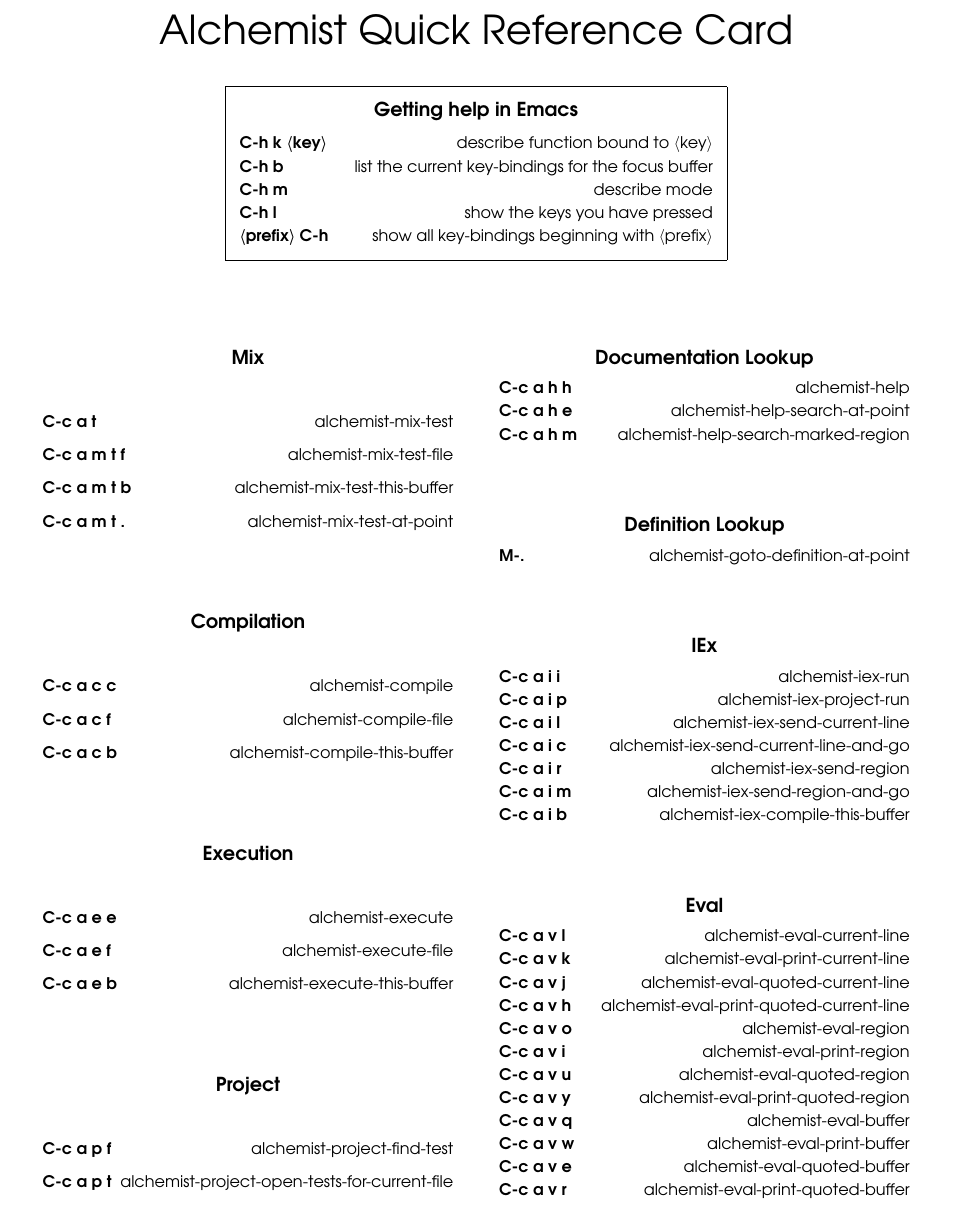
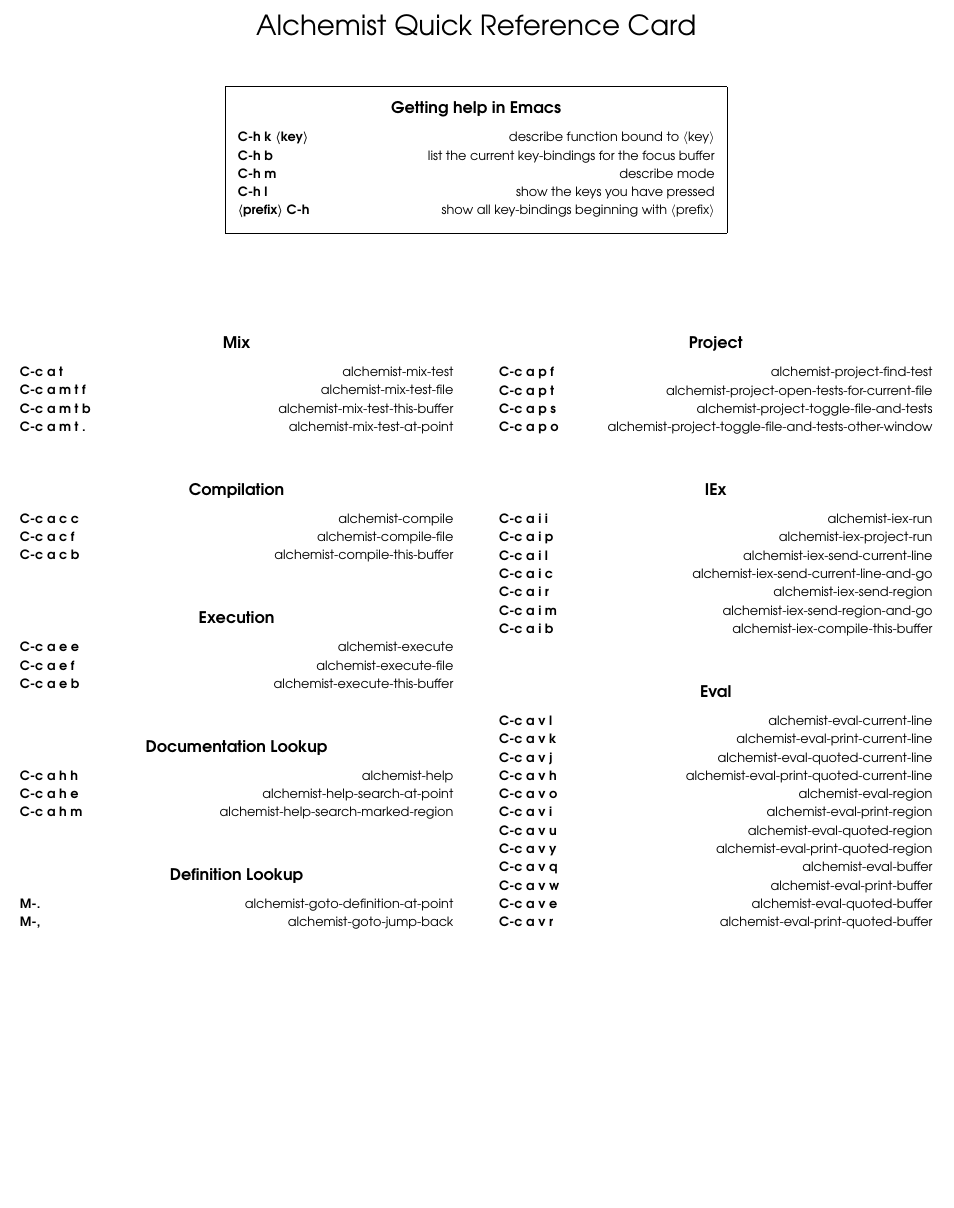
Before and after one commit to tonini/alchemist.el, a LaTeX document (doc/alchemist-refcard.tex): part of the page, cut so that both start at the same text, the shorter picture padded with empty space. Compiled offline with pdfLaTeX.

Commit message:
update refcard

```diff
--- a/doc/alchemist-refcard.tex
+++ b/doc/alchemist-refcard.tex
@@ -1,10 +1,10 @@
-\documentclass[a4paper,8pt]{article}
+\documentclass[a4paper,8pt]{extarticle}
 
 \usepackage{textcomp}
 \usepackage{fullpage}
 \usepackage{boxedminipage}
 \usepackage{multicol}
-\usepackage[a4paper,left=1cm,right=1cm,top=3cm,bottom=1cm]{geometry}
+\usepackage[a4paper,left=0.5cm,right=0.5cm,top=1.5cm,bottom=2cm]{geometry}
 \pagestyle{empty}
 
 \marginparwidth = 10pt
@@ -29,7 +29,7 @@
 
 \docheading
 
-\smallskip
+\bigskip
 
 \begin{boxedminipage}[t]{11cm}
 
@@ -47,8 +47,9 @@
 
 \end{boxedminipage}
 
-\setlength{\bigskipamount}{1.5cm}
+\setlength{\bigskipamount}{1cm}
 
+\bigskip
 \bigskip
 
 \setlength{\columnsep}{1cm}
@@ -74,15 +75,6 @@
 \key{C-c a e f}{alchemist-execute-file}
 \key{C-c a e b}{alchemist-execute-this-buffer}
 
-
-\group{Project}
-
-\key{C-c a p f}{alchemist-project-find-test}
-\key{C-c a p t}{alchemist-project-open-tests-for-current-file}
-
-
-\columnbreak
-
 \group{Documentation Lookup}
 
 \key{C-c a h h}{alchemist-help}
@@ -92,7 +84,14 @@
 \group{Definition Lookup}
 
 \key{M-.}{alchemist-goto-definition-at-point}
+\key{M-,}{alchemist-goto-jump-back}
 
+\group{Project}
+
+\key{C-c a p f}{alchemist-project-find-test}
+\key{C-c a p t}{alchemist-project-open-tests-for-current-file}
+\key{C-c a p s}{alchemist-project-toggle-file-and-tests}
+\key{C-c a p o}{alchemist-project-toggle-file-and-tests-other-window}
 
 \group{IEx}
 
```
Also changed, not shown: doc/alchemist-refcard.pdf.
